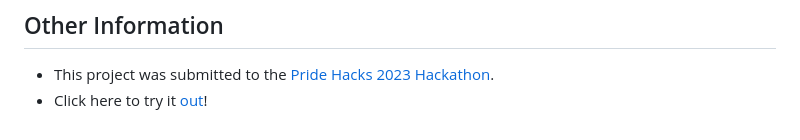
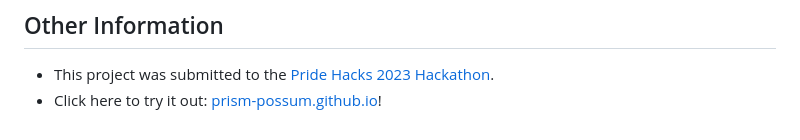
Before and after one commit to tejaswini-rb/prism, a Markdown page: README.md, the part around the change. GitHub-like rendering.

```diff
--- a/README.md
+++ b/README.md
@@ -42,4 +42,4 @@ First, we designed how we wanted our page to look on Figma. We then used HTML an
 
 ## Other Information
 * This project was submitted to the [Pride Hacks 2023 Hackathon](https://devpost.com/software/prism-f4ahzm).
-* Click here to try it [out](prism-possum.github.io)!
+* Click here to try it out: [prism-possum.github.io](https://prism-possum.github.io/)!
```
